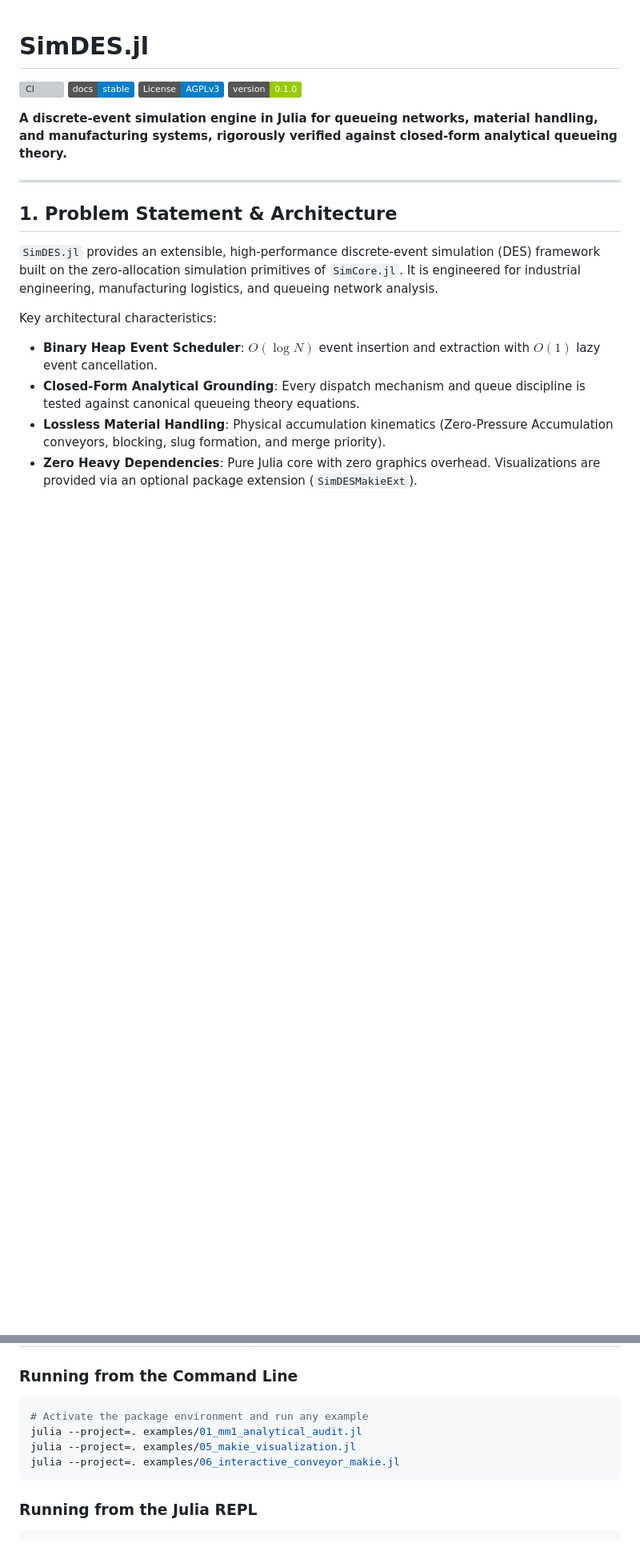
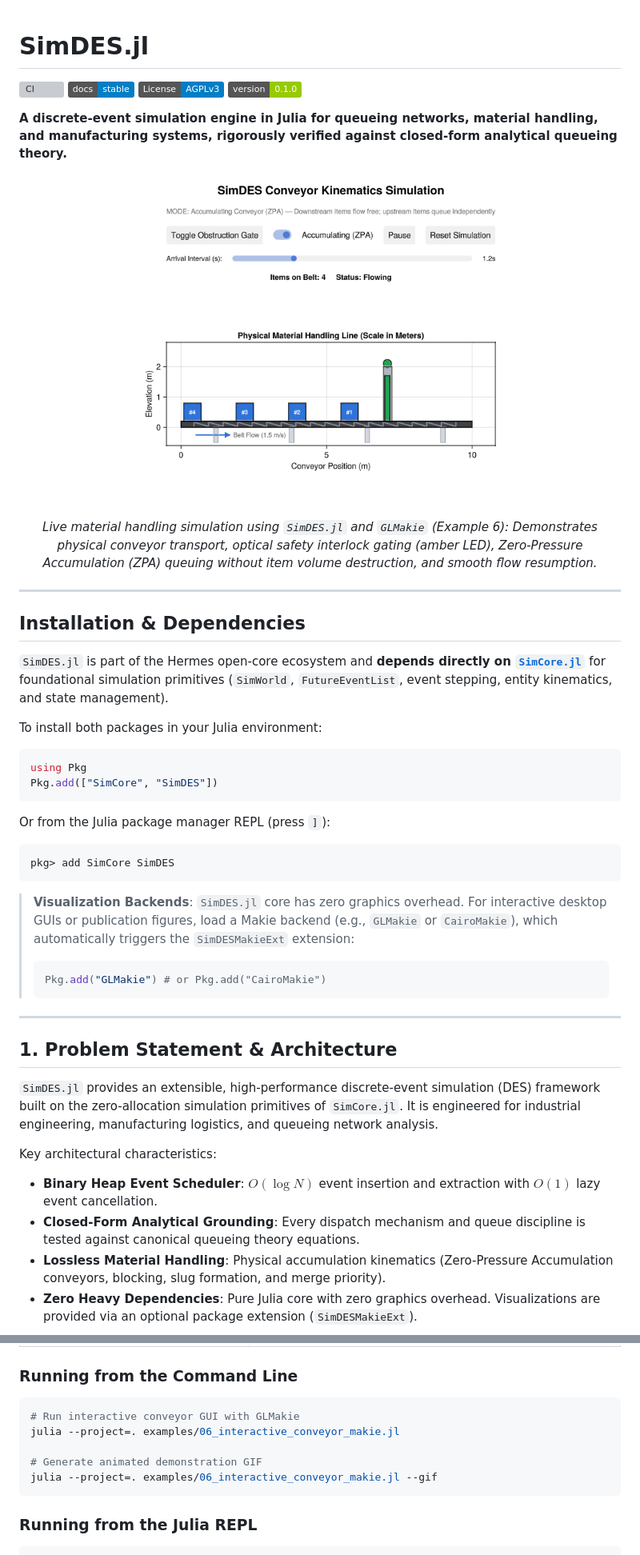
Before and after one commit to SouKot/SimDES.jl, a Markdown page: README.md, 2 parts joined by grey strips. Shown at 80% size. Rendered like a GitHub page; pictures changed too: docs/src/assets/conveyor_simulation.gif (added); badges without logos; blank space fills up the shorter version; grey boxes are pictures that could not be loaded.

Commit message:
docs: showcase interactive conveyor GIF and explicitly document SimCore dependency

````diff
--- a/README.md
+++ b/README.md
@@ -6,6 +6,35 @@
 [![Version](https://img.shields.io/badge/version-0.1.0-green.svg)](https://github.com/SouKot/SimDES.jl/releases)
 
 **A discrete-event simulation engine in Julia for queueing networks, material handling, and manufacturing systems, rigorously verified against closed-form analytical queueing theory.**
+
+<p align="center">
+  <img src="docs/src/assets/conveyor_simulation.gif" alt="SimDES Interactive Conveyor Simulation" width="850">
+  <br>
+  <em>Live material handling simulation using <code>SimDES.jl</code> and <code>GLMakie</code> (Example 6): Demonstrates physical conveyor transport, optical safety interlock gating (amber LED), Zero-Pressure Accumulation (ZPA) queuing without item volume destruction, and smooth flow resumption.</em>
+</p>
+
+---
+
+## Installation & Dependencies
+
+`SimDES.jl` is part of the Hermes open-core ecosystem and **depends directly on [`SimCore.jl`](https://github.com/SouKot/SimCore.jl)** for foundational simulation primitives (`SimWorld`, `FutureEventList`, event stepping, entity kinematics, and state management).
+
+To install both packages in your Julia environment:
+
+```julia
+using Pkg
+Pkg.add(["SimCore", "SimDES"])
+```
+
+Or from the Julia package manager REPL (press `]`):
+```julia-pkg
+pkg> add SimCore SimDES
+```
+
+> **Visualization Backends**: `SimDES.jl` core has zero graphics overhead. For interactive desktop GUIs or publication figures, load a Makie backend (e.g., `GLMakie` or `CairoMakie`), which automatically triggers the `SimDESMakieExt` extension:
+> ```julia
+> Pkg.add("GLMakie") # or Pkg.add("CairoMakie")
+> ```
 
 ---
 
@@ -118,10 +147,11 @@ println("Mean System Wait W:  ", stats.mean_sojourn) # Expected ≈ 0.50
 
 ### Running from the Command Line
 ```bash
-# Activate the package environment and run any example
-julia --project=. examples/01_mm1_analytical_audit.jl
-julia --project=. examples/05_makie_visualization.jl
+# Run interactive conveyor GUI with GLMakie
 julia --project=. examples/06_interactive_conveyor_makie.jl
+
+# Generate animated demonstration GIF
+julia --project=. examples/06_interactive_conveyor_makie.jl --gif
 ```
 
 ### Running from the Julia REPL
````
Also changed, not shown: docs/src/index.md (+17 -2 lines), 2 other files.
